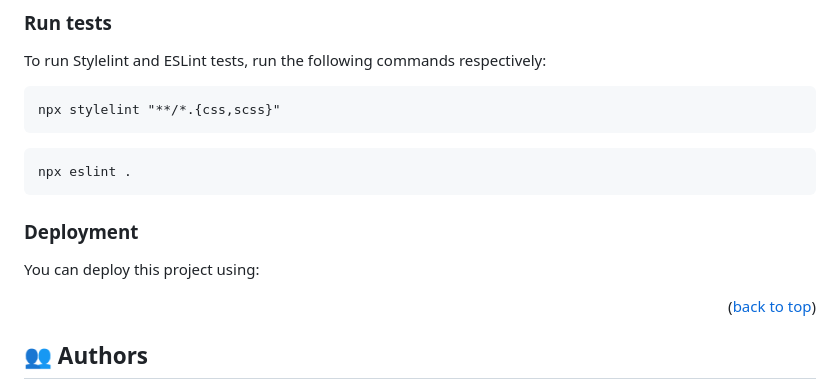
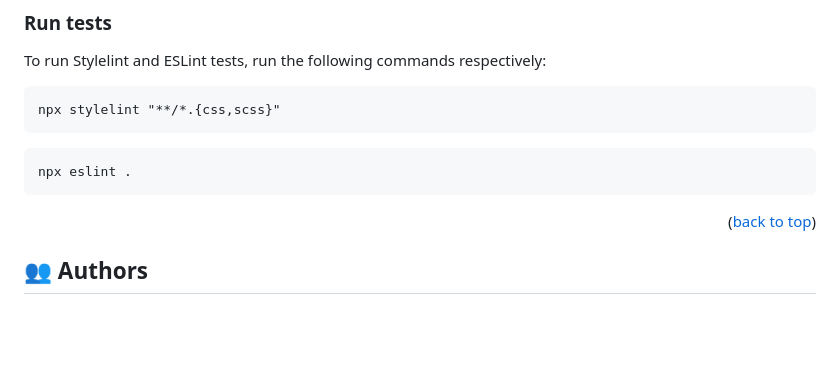
Before and after one commit to yusufyusie/ToDolist-Webpack, a Markdown page: README.md, the part around the change printed below. Rendered like a GitHub page; blank space fills up the shorter version.

````diff
--- a/README.md
+++ b/README.md
@@ -124,11 +124,6 @@ npx stylelint "**/*.{css,scss}"
 ```
 npx eslint .
 ```
-
-### Deployment
-
-You can deploy this project using:
-
 
 <p align="right">(<a href="#readme-top">back to top</a>)</p>
 
````
Also changed, not shown: other parts of README.md (+1 -1 lines).
